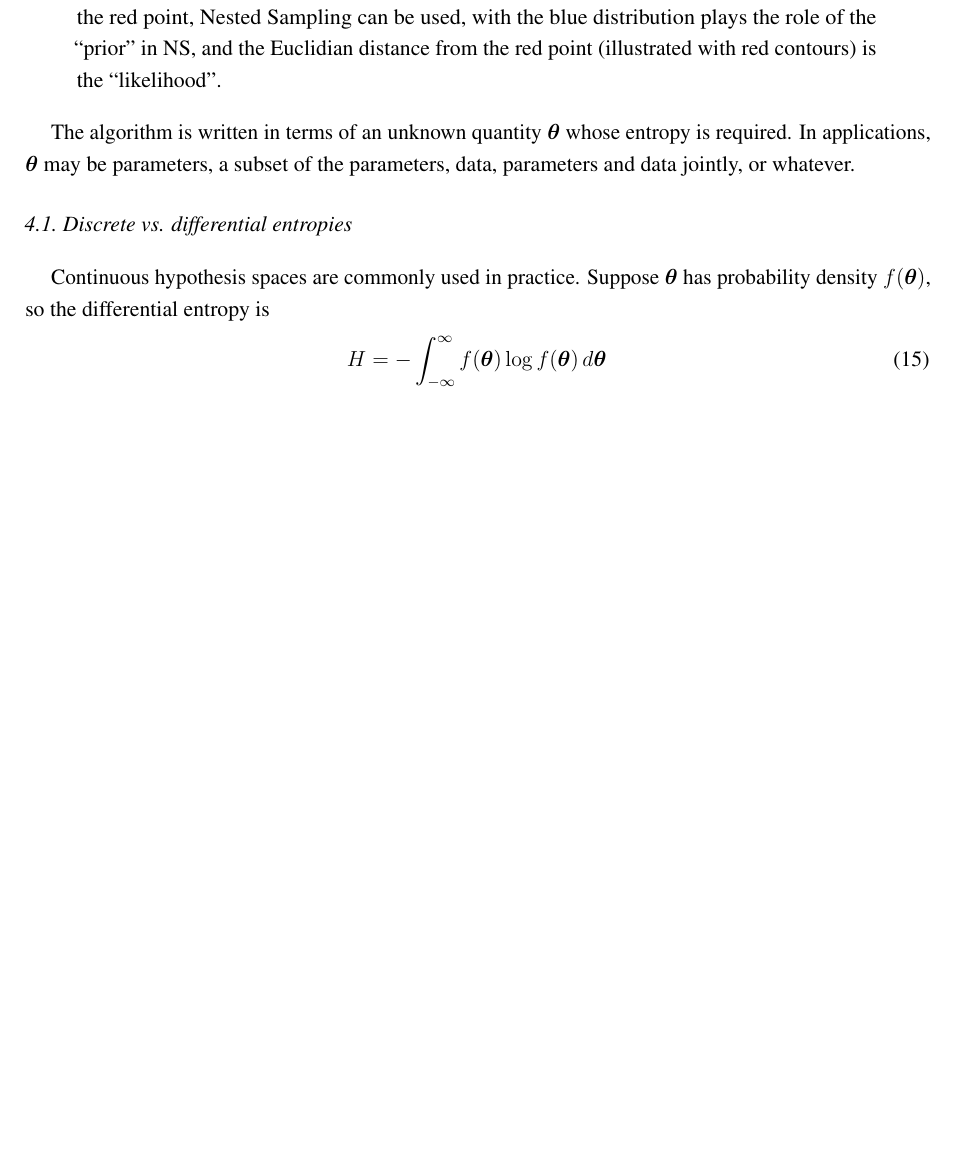
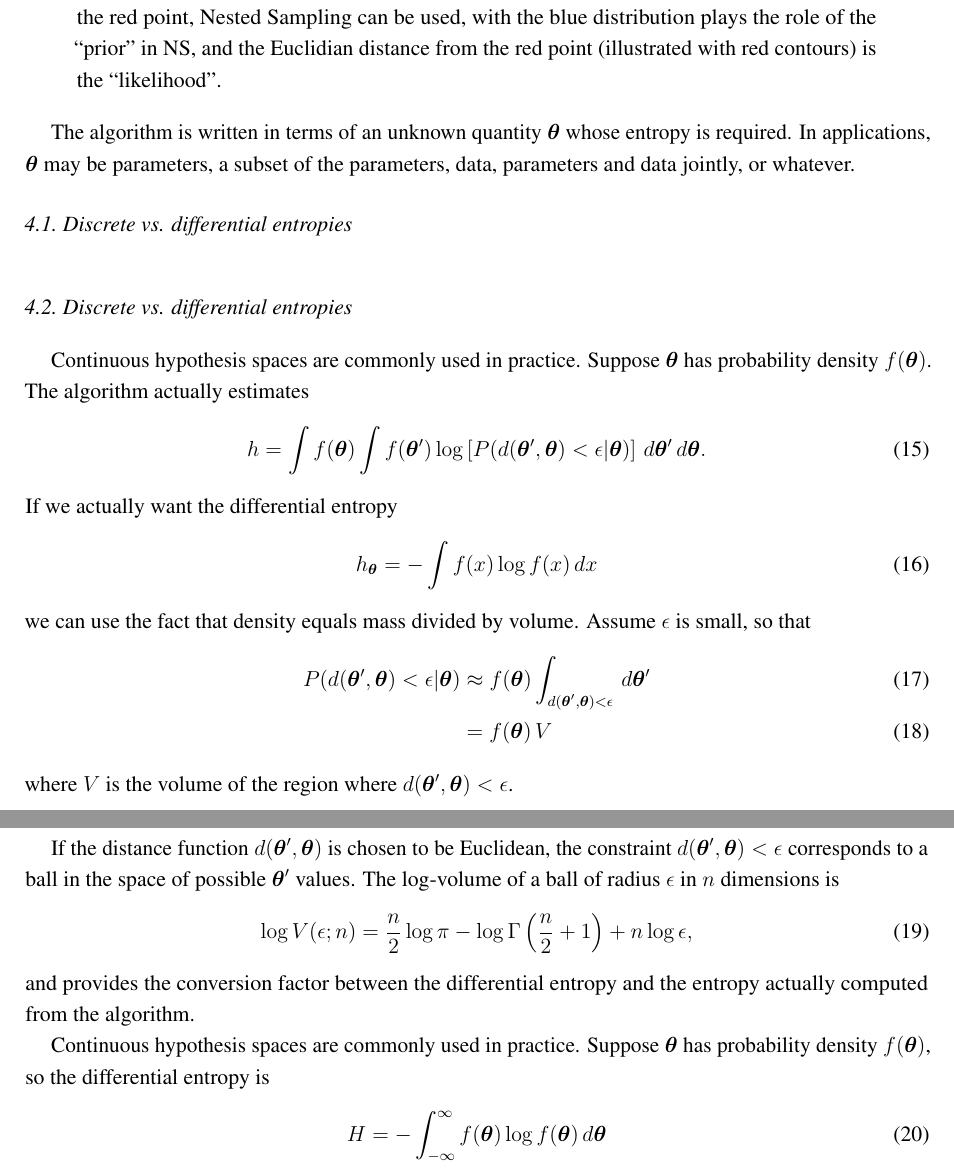
Before and after one commit to eggplantbren/InfoNest, a LaTeX paper (paper/ms.tex): part of page 6 of 13 before the commit and two parts of pages 6 and 7 of 13 after it, the two joined at a grey line, cut so that both start at the same text, the shorter picture padded with empty space. Compiled offline with pdfLaTeX.

Commit message:
Back to Euclidean distances

```diff
--- a/paper/ms.tex
+++ b/paper/ms.tex
@@ -426,6 +426,44 @@ is the ``likelihood''.\label{fig:algorithm}}
 
 \subsection{Discrete vs. differential entropies}
 
+
+
+\subsection{Discrete vs. differential entropies}
+
+Continuous hypothesis spaces are commonly used in practice. Suppose
+$\x$ has probability density $f(\x)$. The algorithm actually estimates
+\begin{align}
+h &= \int f(\x) \int f(\x')
+            \log \left[ P(d(\x', \x) < \epsilon | \x) \right]
+                        \, d\x' \, d\x.
+\end{align}
+If we actually want the differential
+entropy
+\begin{align}
+h_{\x} &= -\int f(x) \log f(x) \, dx
+\end{align}
+we can use the fact that density equals mass divided
+by volume. Assume $\epsilon$ is small, so that
+\begin{align}
+P(d(\x', \x) < \epsilon | \x)
+    &\approx
+    f(\x) \int_{d(\x', \x) < \epsilon} \, d\x'\\
+    &= f(\x) \, V
+\end{align}
+where $V$ is the volume of the region where $d(\x', \x) < \epsilon$.
+
+If the distance function $d(\x', \x)$ is chosen to be Euclidean,
+the constraint $d(\x', \x) < \epsilon$ corresponds to a ball in the space
+of possible $\x'$ values.
+The log-volume of a ball of radius $\epsilon$ in $n$ dimensions is
+\begin{align}
+\log V(\epsilon; n) &= \frac{n}{2}\log \pi
+                        - \log \Gamma\left(\frac{n}{2} + 1\right)
+                        + n \log \epsilon,
+\end{align}
+and provides the conversion factor between the differential entropy and
+the entropy actually computed from the algorithm.
+
 Continuous hypothesis spaces are commonly used in practice. Suppose
 $\x$ has probability density $f(\x)$, so the differential entropy is
 \begin{align}
```
